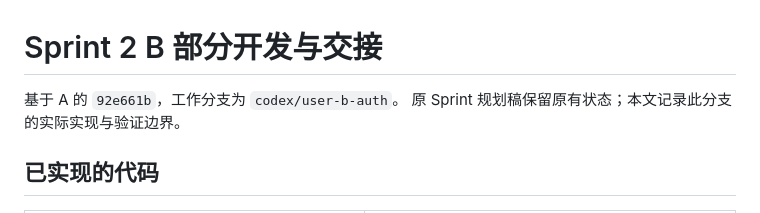
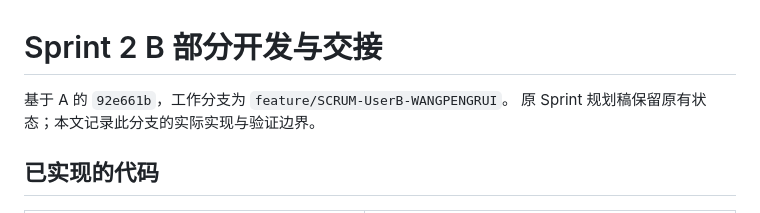
Before and after one commit to Lian9374/smartfix, a Markdown page: docs/sprint2/B_Authentication_Handoff_CN.md, the part around the change. Rendered like a GitHub page.

Commit message:
docs(auth): align UserB branch name with team convention

```diff
--- a/docs/sprint2/B_Authentication_Handoff_CN.md
+++ b/docs/sprint2/B_Authentication_Handoff_CN.md
@@ -1,6 +1,6 @@
 # Sprint 2 B 部分开发与交接
 
-基于 A 的 `92e661b`，工作分支为 `codex/user-b-auth`。
+基于 A 的 `92e661b`，工作分支为 `feature/SCRUM-UserB-WANGPENGRUI`。
 原 Sprint 规划稿保留原有状态；本文记录此分支的实际实现与验证边界。
 
 ## 已实现的代码
```
